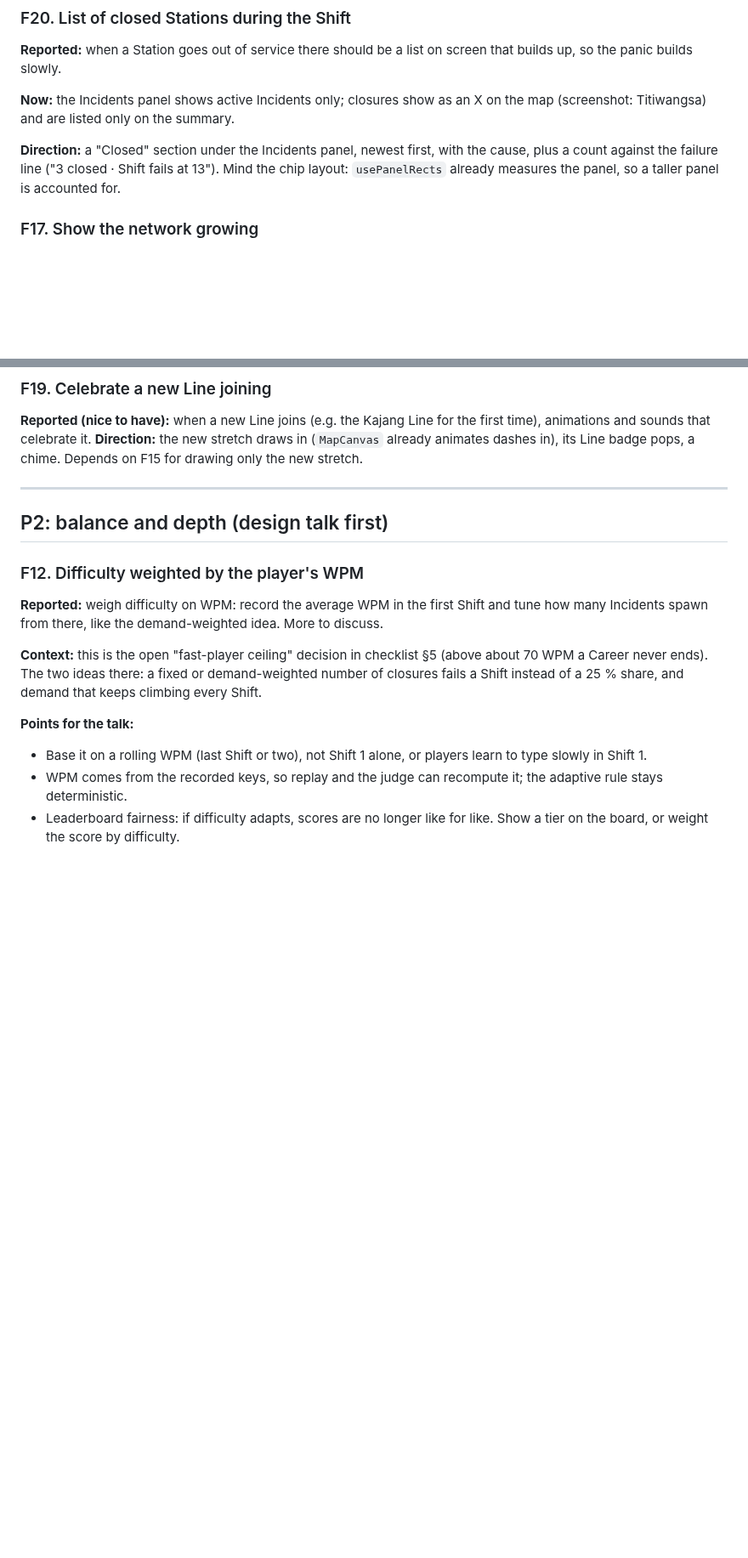
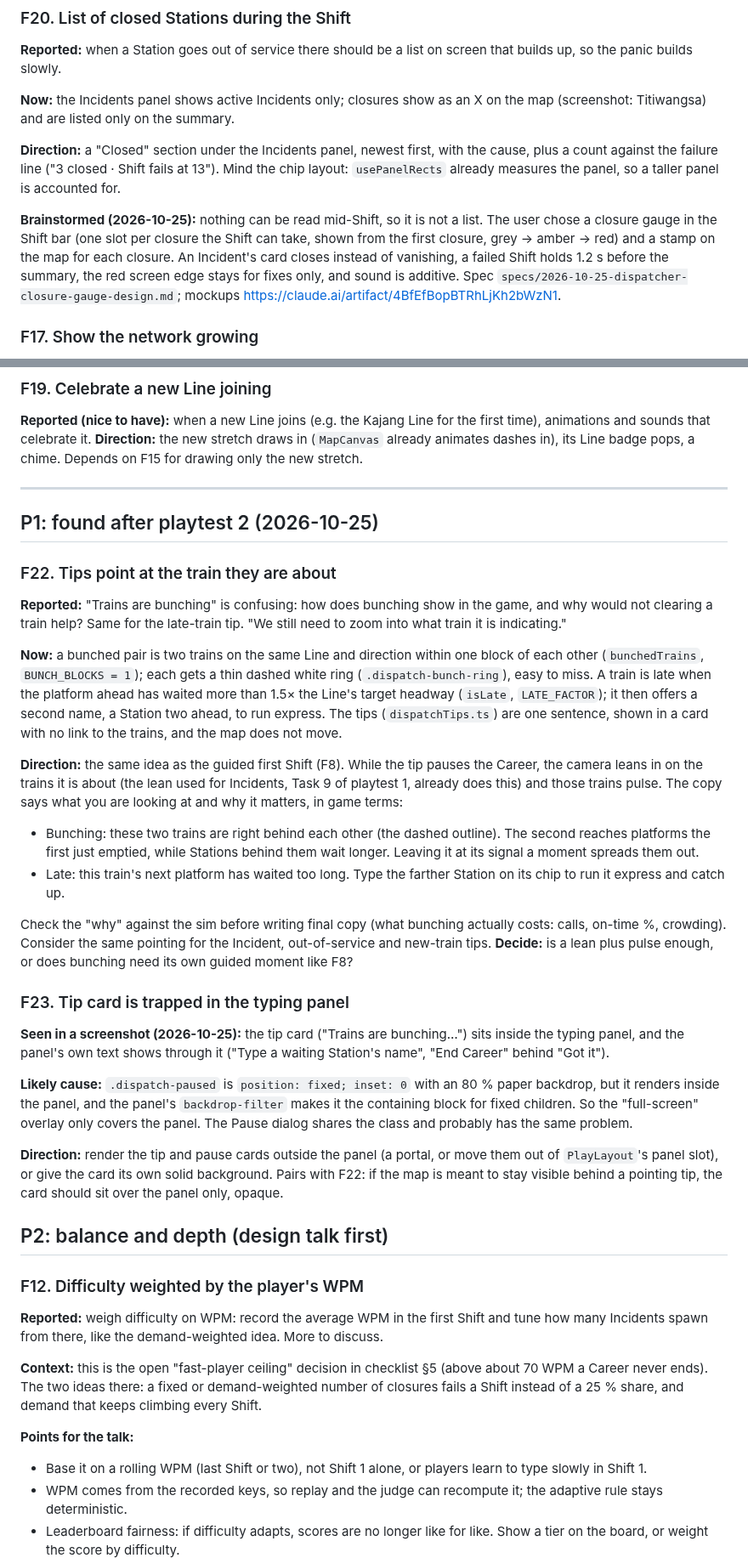
Before and after one commit to mirzanorazman/kl-metro-typing, a Markdown page: docs/superpowers/dispatcher-playtest-2-feedback.md, 2 parts joined by grey strips. Shown at 85% size. GitHub-like rendering; blank space fills up the shorter version.

Commit message:
docs: tracker adds F22 (tips point at their trains) and F23 (tip card trapped in the panel)
Co-Authored-By: Claude Opus 5.5 <noreply@anthropic.com>

```diff
--- a/docs/superpowers/dispatcher-playtest-2-feedback.md
+++ b/docs/superpowers/dispatcher-playtest-2-feedback.md
@@ -275,6 +277,15 @@ with the cause, plus a count against the failure line ("3 closed · Shift
 fails at 13"). Mind the chip layout: `usePanelRects` already measures the
 panel, so a taller panel is accounted for.
 
+**Brainstormed (2026-10-25):** nothing can be read mid-Shift, so it is not a
+list. The user chose a closure gauge in the Shift bar (one slot per closure
+the Shift can take, shown from the first closure, grey → amber → red) and a
+stamp on the map for each closure. An Incident's card closes instead of
+vanishing, a failed Shift holds 1.2 s before the summary, the red screen edge
+stays for fixes only, and sound is additive. Spec
+`specs/2026-10-25-dispatcher-closure-gauge-design.md`; mockups
+https://claude.ai/artifact/4BfEfBopBTRhLjKh2bWzN1.
+
 ### F17. Show the network growing
 
 **Reported:** an indicator, during and after each Shift, of how many Lines
@@ -331,6 +342,57 @@ in), its Line badge pops, a chime. Depends on F15 for drawing only the new
 stretch.
 
 ---
+
+## P1: found after playtest 2 (2026-10-25)
+
+### F22. Tips point at the train they are about
+
+**Reported:** "Trains are bunching" is confusing: how does bunching show in
+the game, and why would not clearing a train help? Same for the late-train
+tip. "We still need to zoom into what train it is indicating."
+
+**Now:** a bunched pair is two trains on the same Line and direction within
+one block of each other (`bunchedTrains`, `BUNCH_BLOCKS = 1`); each gets a
+thin dashed white ring (`.dispatch-bunch-ring`), easy to miss. A train is
+late when the platform ahead has waited more than 1.5× the Line's target
+headway (`isLate`, `LATE_FACTOR`); it then offers a second name, a Station
+two ahead, to run express. The tips (`dispatchTips.ts`) are one sentence,
+shown in a card with no link to the trains, and the map does not move.
+
+**Direction:** the same idea as the guided first Shift (F8). While the tip
+pauses the Career, the camera leans in on the trains it is about (the lean
+used for Incidents, Task 9 of playtest 1, already does this) and those
+trains pulse. The copy says what you are looking at and why it matters, in
+game terms:
+
+- Bunching: these two trains are right behind each other (the dashed
+  outline). The second reaches platforms the first just emptied, while
+  Stations behind them wait longer. Leaving it at its signal a moment
+  spreads them out.
+- Late: this train's next platform has waited too long. Type the farther
+  Station on its chip to run it express and catch up.
+
+Check the "why" against the sim before writing final copy (what bunching
+actually costs: calls, on-time %, crowding). Consider the same pointing for
+the Incident, out-of-service and new-train tips. **Decide:** is a lean plus
+pulse enough, or does bunching need its own guided moment like F8?
+
+### F23. Tip card is trapped in the typing panel
+
+**Seen in a screenshot (2026-10-25):** the tip card ("Trains are bunching…")
+sits inside the typing panel, and the panel's own text shows through it
+("Type a waiting Station's name", "End Career" behind "Got it").
+
+**Likely cause:** `.dispatch-paused` is `position: fixed; inset: 0` with an
+80 % paper backdrop, but it renders inside the panel, and the panel's
+`backdrop-filter` makes it the containing block for fixed children. So the
+"full-screen" overlay only covers the panel. The Pause dialog shares the
+class and probably has the same problem.
+
+**Direction:** render the tip and pause cards outside the panel (a portal,
+or move them out of `PlayLayout`'s panel slot), or give the card its own
+solid background. Pairs with F22: if the map is meant to stay visible behind
+a pointing tip, the card should sit over the panel only, opaque.
 
 ## P2: balance and depth (design talk first)
 
```
Also changed, not shown: other parts of docs/superpowers/dispatcher-playtest-2-feedback.md (+4 -2 lines).
